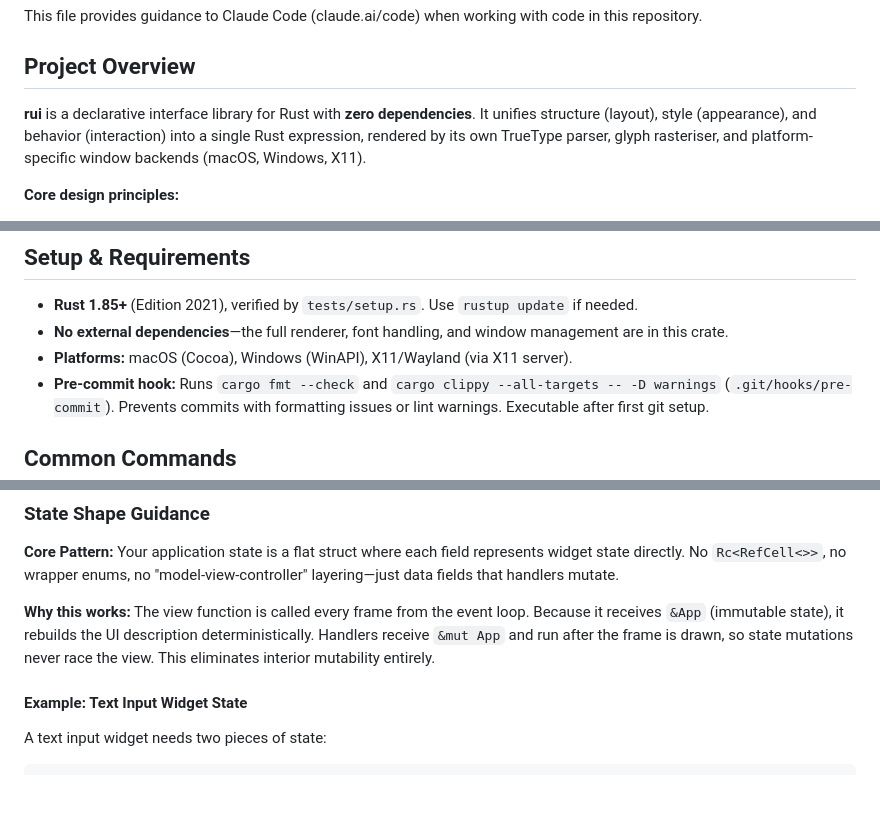
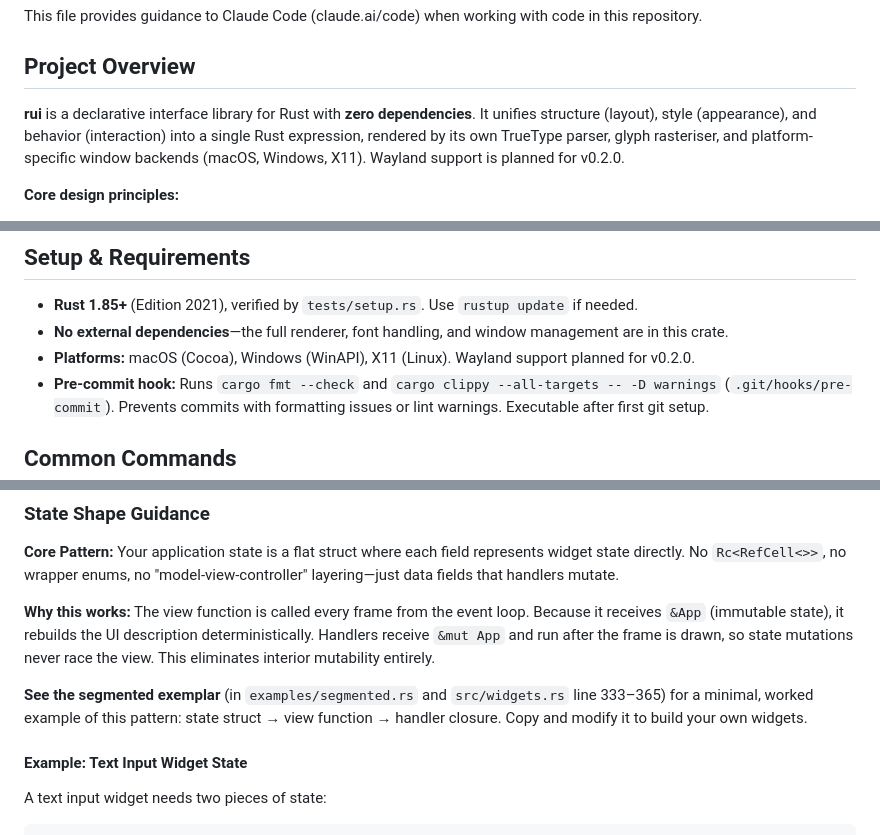
Before and after one commit to RockyWearsAHat/rui, a Markdown page: CLAUDE.md, 3 parts joined by grey strips. GitHub-like rendering; blank space fills up the shorter version.

```diff
--- a/CLAUDE.md
+++ b/CLAUDE.md
@@ -4,7 +4,7 @@ This file provides guidance to Claude Code (claude.ai/code) when working with co
 
 ## Project Overview
 
-**rui** is a declarative interface library for Rust with **zero dependencies**. It unifies structure (layout), style (appearance), and behavior (interaction) into a single Rust expression, rendered by its own TrueType parser, glyph rasteriser, and platform-specific window backends (macOS, Windows, X11).
+**rui** is a declarative interface library for Rust with **zero dependencies**. It unifies structure (layout), style (appearance), and behavior (interaction) into a single Rust expression, rendered by its own TrueType parser, glyph rasteriser, and platform-specific window backends (macOS, Windows, X11). Wayland support is planned for v0.2.0.
 
 **Core design principles:**
 - **View is a pure function of state.** The `view` function rebuilds the entire UI description from application data each frame—no retained widget tree.
@@ -16,7 +16,7 @@ This file provides guidance to Claude Code (claude.ai/code) when working with co
 
 - **Rust 1.85+** (Edition 2021), verified by `tests/setup.rs`. Use `rustup update` if needed.
 - **No external dependencies**—the full renderer, font handling, and window management are in this crate.
-- **Platforms:** macOS (Cocoa), Windows (WinAPI), X11/Wayland (via X11 server).
+- **Platforms:** macOS (Cocoa), Windows (WinAPI), X11 (Linux). Wayland support planned for v0.2.0.
 - **Pre-commit hook:** Runs `cargo fmt --check` and `cargo clippy --all-targets -- -D warnings` (`.git/hooks/pre-commit`). Prevents commits with formatting issues or lint warnings. Executable after first git setup.
 
 ## Common Commands
@@ -447,6 +447,8 @@ widgets::draw(Size::new(160.0, 18.0), move |painter, rect| {
 **Core Pattern:** Your application state is a flat struct where each field represents widget state directly. No `Rc<RefCell<>>`, no wrapper enums, no "model-view-controller" layering—just data fields that handlers mutate.
 
 **Why this works:** The view function is called every frame from the event loop. Because it receives `&App` (immutable state), it rebuilds the UI description deterministically. Handlers receive `&mut App` and run after the frame is drawn, so state mutations never race the view. This eliminates interior mutability entirely.
+
+**See the segmented exemplar** (in `examples/segmented.rs` and `src/widgets.rs` line 333–365) for a minimal, worked example of this pattern: state struct → view function → handler closure. Copy and modify it to build your own widgets.
 
 #### Example: Text Input Widget State
 
```
